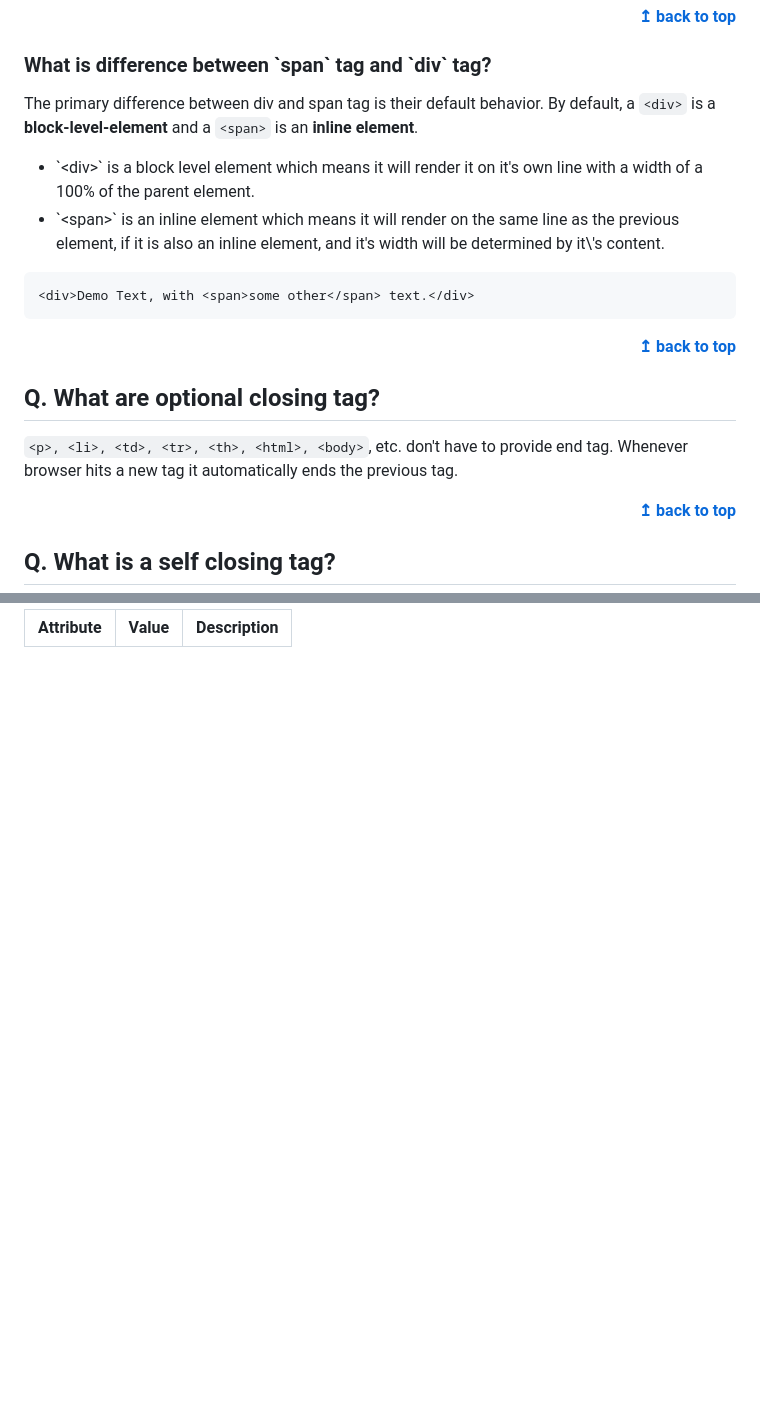
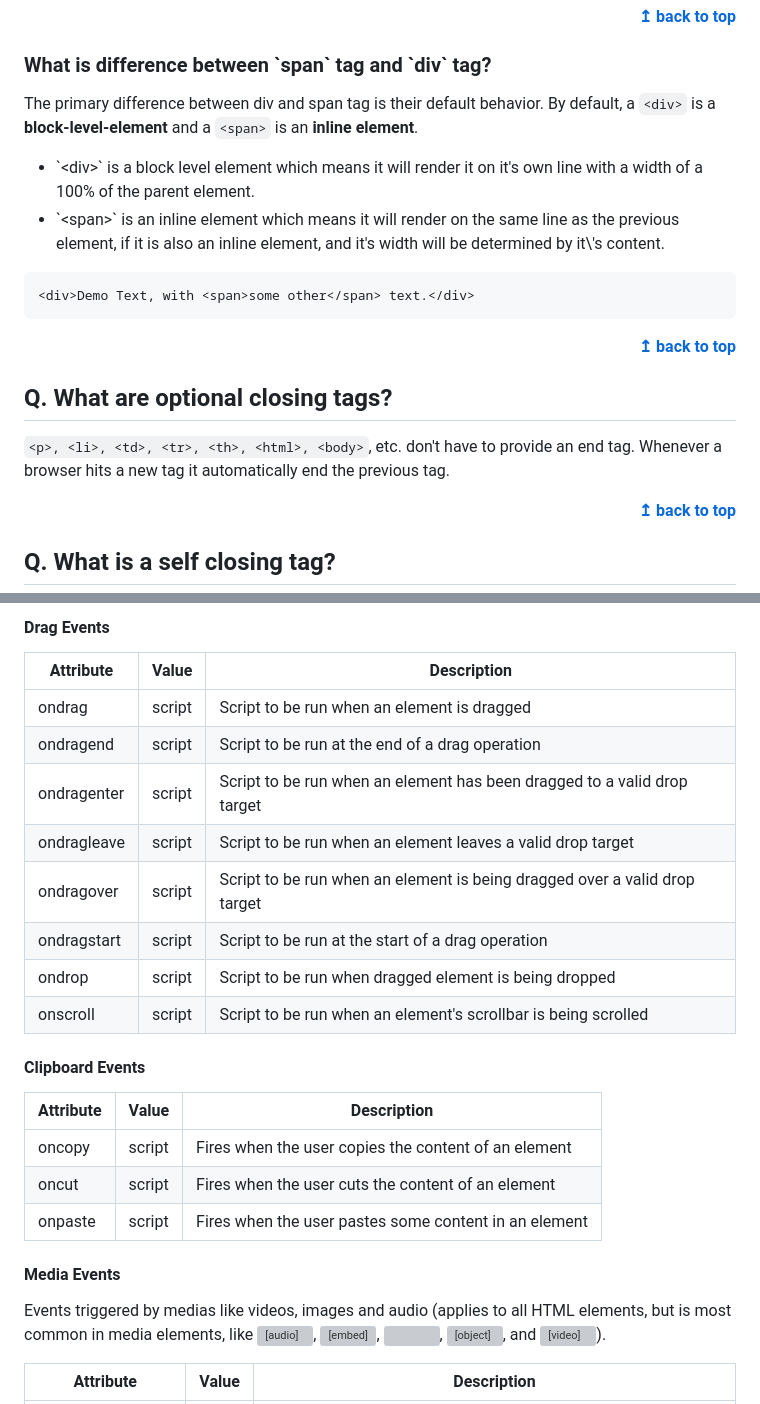
Before and after one commit to bbauska/html5-template, a Markdown page: html-basics.md, 2 parts joined by grey strips. Drawn GitHub-style; blank space fills up the shorter version; grey boxes are pictures that could not be loaded.

````diff
--- a/html-basics.md
+++ b/html-basics.md
@@ -406,11 +402,15 @@ Indicates how much of a task has been completed (often marked as a percentage).
 
 <h3 id="diff-span-div">What is difference between `span` tag and `div` tag?</h3>
 
-The primary difference between div and span tag is their default behavior. By default, a `<div>` is a **block-level-element** and a `<span>` is an **inline element**.
+The primary difference between div and span tag is their default behavior. By default,
+a `<div>` is a **block-level-element** and a `<span>` is an **inline element**.
 
 <ul>
-  <li>`&lt;div&gt;` is a block level element which means it will render it on it&apos;s own line with a width of a 100% of the parent element.</li>
-  <li>`&lt;span&gt;` is an inline element which means it will render on the same line as the previous element, if it is also an inline element, and it's width will be determined by it\'s content.</li>
+  <li>`&lt;div&gt;` is a block level element which means it will render it on
+    it&apos;s own line with a width of a 100% of the parent element.</li>
+  <li>`&lt;span&gt;` is an inline element which means it will render on the same
+    line as the previous element, if it is also an inline element, and it's width
+    will be determined by it\'s content.</li>
 </ul>
 
 ```html
@@ -421,9 +421,10 @@ The primary difference between div and span tag is their default behavior. By de
     <b><a href="#table-of-contents">↥ back to top</a></b>
 </div>
 
-## Q. What are optional closing tag?
-
-`<p>, <li>, <td>, <tr>, <th>, <html>, <body>`, etc. don\'t have to provide end tag. Whenever browser hits a new tag it automatically ends the previous tag.
+## Q. What are optional closing tags?
+
+`<p>, <li>, <td>, <tr>, <th>, <html>, <body>`, etc. don\'t have to provide an end
+tag. Whenever a browser hits a new tag it automatically end the previous tag.
 
 <div align="right">
     <b><a href="#table-of-contents">↥ back to top</a></b>
@@ -2873 +2908,28 @@ Events triggered by actions inside a HTML form (applies to almost all HTML eleme
+<h4 id="drag-events">Drag Events</h4>
+
+| Attribute    | Value  | Description |
+|--------------|--------|--------------------------------------------------------------------------|
+| ondrag       | script | Script to be run when an element is dragged |
+| ondragend    | script | Script to be run at the end of a drag operation |
+| ondragenter  | script | Script to be run when an element has been dragged to a valid drop target |
+| ondragleave  | script | Script to be run when an element leaves a valid drop target |
+| ondragover   | script | Script to be run when an element is being dragged over a valid drop target |
+| ondragstart  | script | Script to be run at the start of a drag operation |
+| ondrop       | script | Script to be run when dragged element is being dropped |
+| onscroll     | script | Script to be run when an element's scrollbar is being scrolled |
+
+<h4 id="clipboard-events">Clipboard Events</h4>
+
+| Attribute       | Value    | Description |
+|----------------|--------|--------------------------------------------------------------------------|
+| oncopy    | script  |   Fires when the user copies the content of an element |
+| oncut    | script    | Fires when the user cuts the content of an element |
+| onpaste  |   script   |  Fires when the user pastes some content in an element |
+
+<h4 id="media-events">Media Events</h4>
+
+Events triggered by medias like videos, images and audio (applies to all HTML
+elements, but is most common in media elements, like <audio>, <embed>, <img>,
+<object>, and <video>).
+
 |Attribute       |Value    |Description |
````
Also changed, not shown: other parts of html-basics.md (+95 -46 lines).
